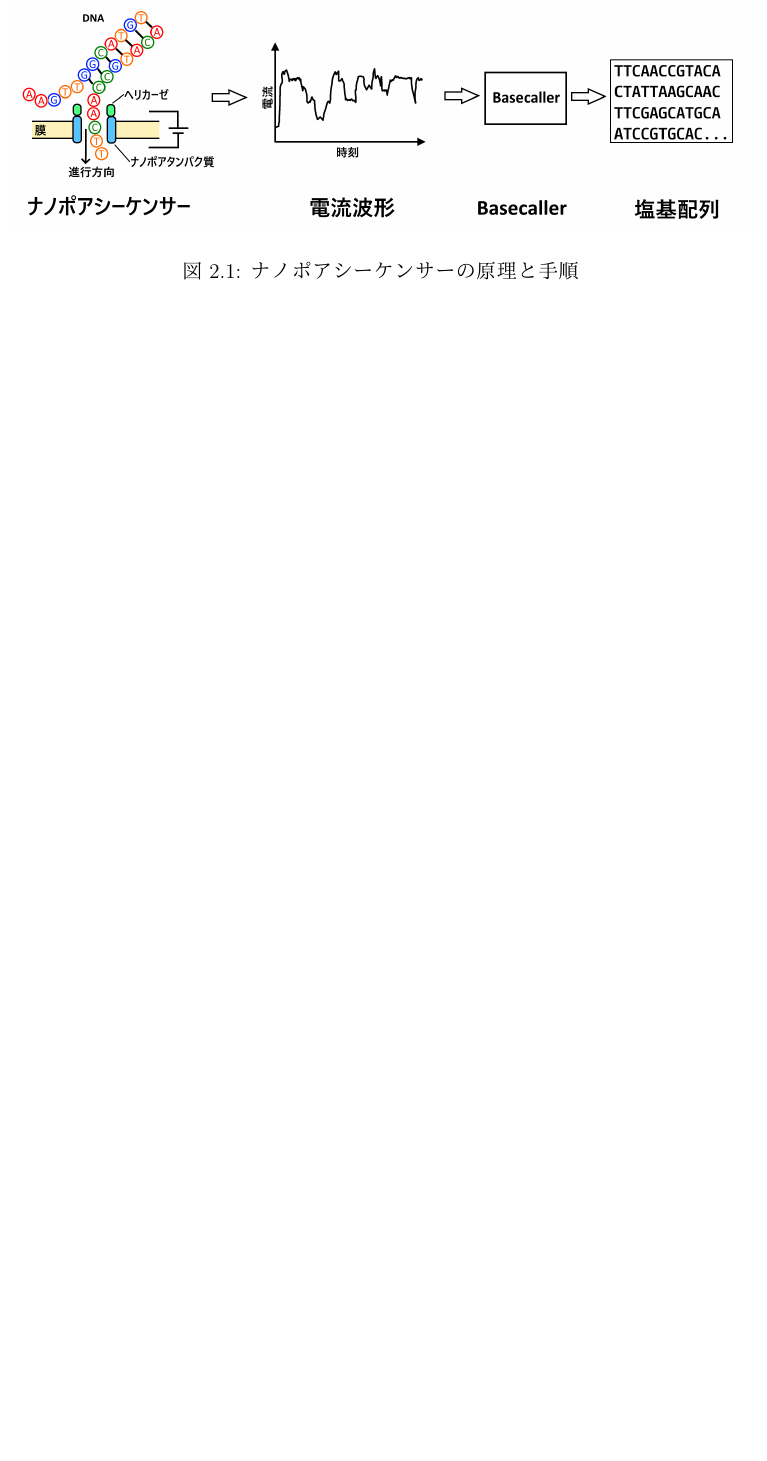
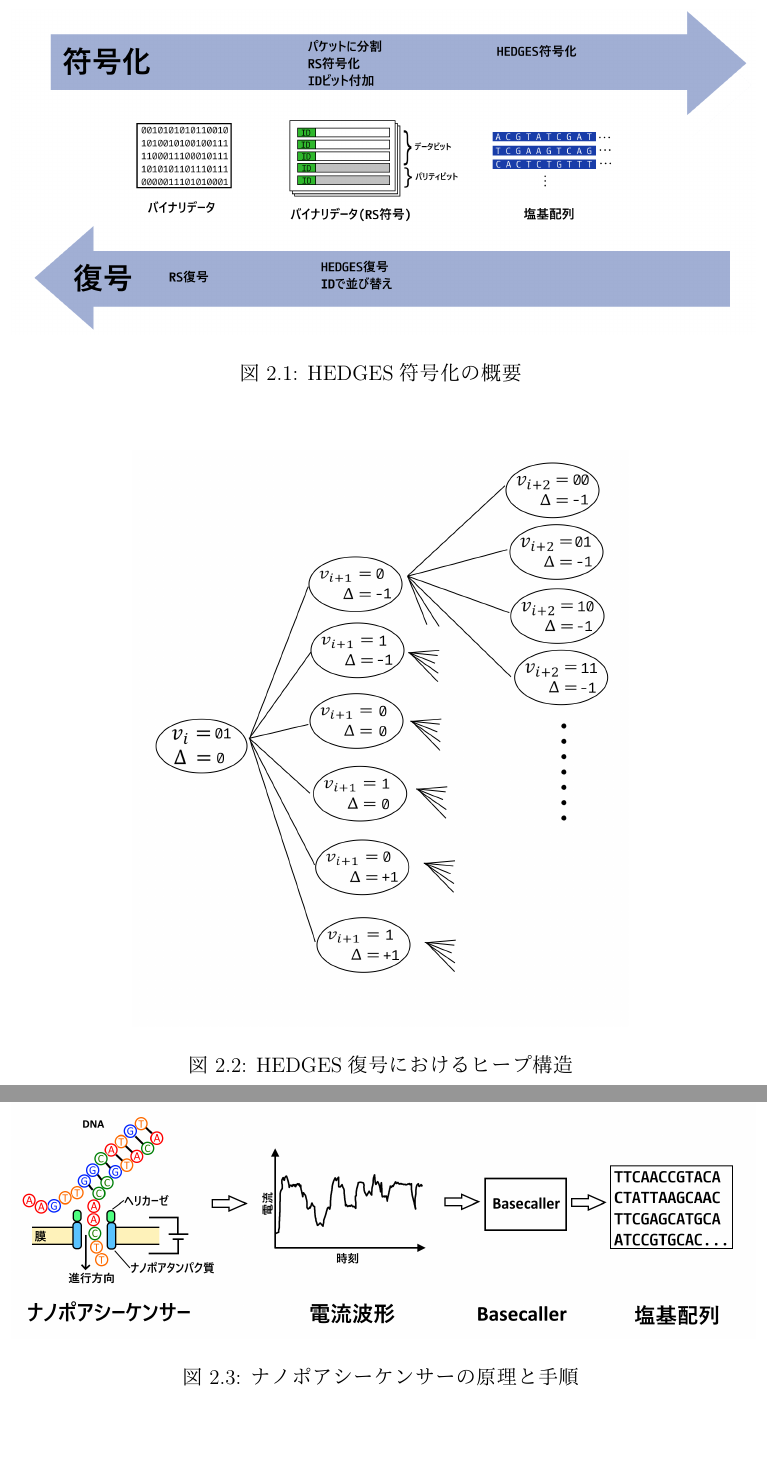
Before and after one commit to iwashi1649/siwase-bthesis, a LaTeX thesis (bt.tex): part of page 31 of 34 before the commit and two parts of pages 31 and 32 of 35 after it, the two joined at a grey line, cut at the place of the change, the shorter picture padded with empty space. The pictures show the PDF file bt.pdf that the author committed with the source.

Commit message:
3章図を追加

```diff
--- a/bt.tex
+++ b/bt.tex
@@ -153,6 +153,13 @@ HEDGESではデータをパケット単位で扱う．
 符号化はビット列から誤り訂正能力をもたせたビット列への変換を行う
 リードソロモン(RS)符号化と，そのビット列からさらに冗長性を付加させた
 塩基配列に変換するHEDGES符号化の2段階で行う．
+図\ref{fig:hedges_encoding}にHEDGES符号化の概要を示す．
+\begin{figure}
+    \begin{center}
+        \includegraphics[width=150mm]{hedges.png}
+        \caption{HEDGES符号化の概要}\label{fig:hedges_encoding}
+    \end{center}
+\end{figure}
 はじめに，バイナリデータをパケット単位に分割し，
 各パケットのビット列に対してRS符号化を適用し，1パケット分のビット列を得る．
 このRS符号は外部符号と呼び，塩基配列からビット列への復号の際に発生したエラーを
@@ -250,3 +258,4 @@ Greedy Exhaustive Search(貪欲探索法)に基づく復号アルゴリズムを
+ビット列の候補に基づくヒープ構造を探索することで，
 入力された塩基配列に対して尤もらしいビット列を選定する手法である．
 各要素には候補のビット列と，挿入と消失を仮定するskewと呼ばれるパラメータが存在する．
 skewは参照塩基を現在の位置からどれだけずらすかを表し，$\Delta \in \{-1, 0, 1\}$で表される．
```
Also changed, not shown: bt.pdf, heap.png (added), hedges.png (added), siwase_bthesis_comment_tkoike.pdf, bt.tex (11 more changed lines), 5 other files.
